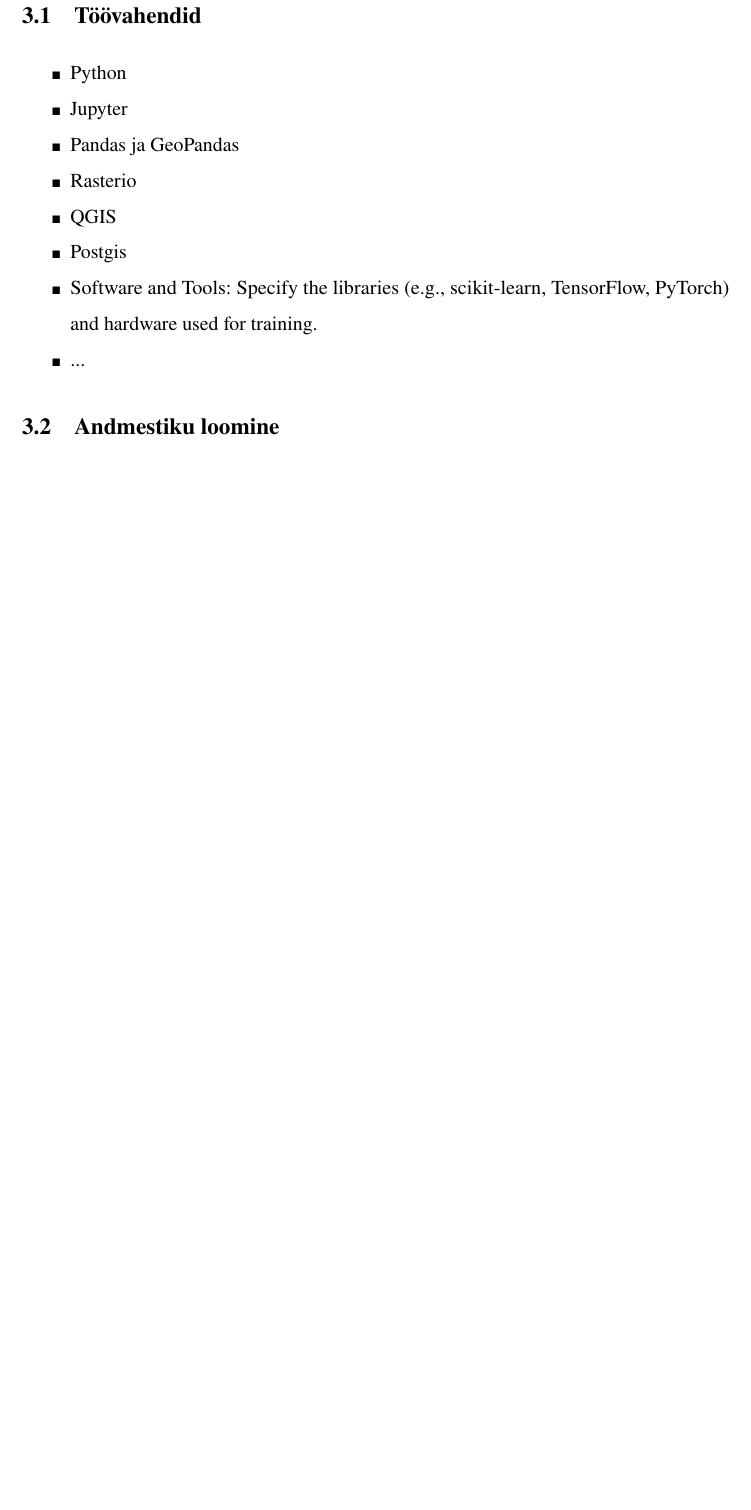
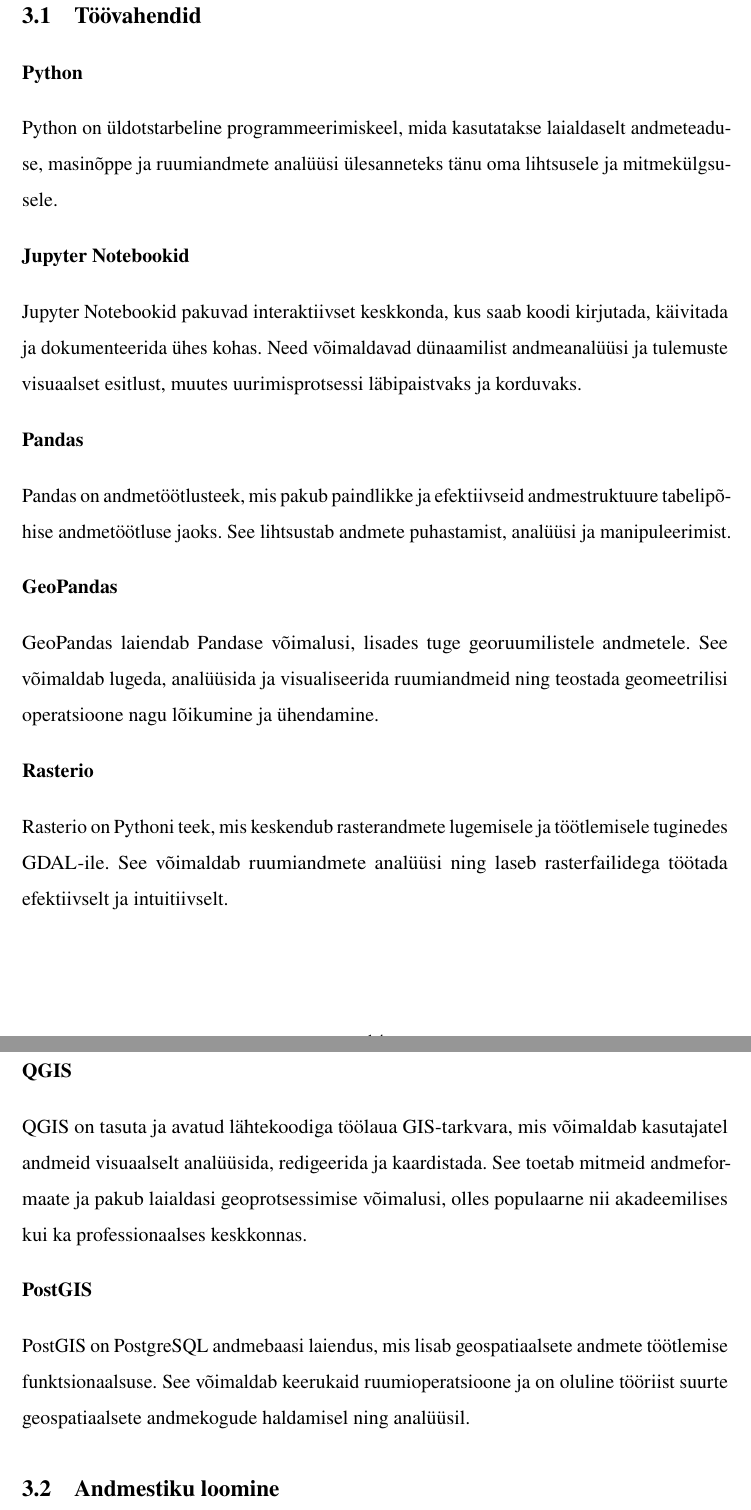
Before and after one commit to KristjanLuik/masters-thesis, a LaTeX thesis (main.tex, which reads chapters/lahendus.tex): part of page 14 of 23 before the commit and two parts of pages 14 and 15 of 23 after it, the two joined at a grey line, cut so that both start at the same text, the shorter picture padded with empty space. Compiled offline with pdfLaTeX.

Commit message:
gramma fixes and tools

```diff
--- a/chapters/lahendus.tex
+++ b/chapters/lahendus.tex
@@ -1,13 +1,71 @@
 \section{Töövahendid}
-\begin{itemize}
-    \item Python
-    \item Jupyter
-    \item Pandas ja GeoPandas
-    \item Rasterio
-    \item QGIS
-    \item Postgis
-    \item Software and Tools: Specify the libraries (e.g., scikit-learn, TensorFlow, PyTorch) and hardware used for training.
-    \item ...
-\end{itemize}
+
+
+\textbf{Python}
+
+Python on üldotstarbeline programmeerimiskeel, mida kasutatakse
+laialdaselt andmeteaduse, masinõppe ja ruumiandmete analüüsi ülesanneteks tänu
+oma lihtsusele ja mitmekülgsusele.
+
+
+
+\textbf{Jupyter Notebookid}\nopagebreak[4]
+
+Jupyter Notebookid pakuvad interaktiivset keskkonda, kus
+saab koodi kirjutada, käivitada ja dokumenteerida ühes kohas. Need võimaldavad
+dünaamilist andmeanalüüsi ja tulemuste visuaalset esitlust, muutes
+uurimisprotsessi läbipaistvaks ja korduvaks.
+
+
+
+\textbf{Pandas}\nopagebreak[4]
+
+Pandas on andmetöötlusteek, mis pakub paindlikke ja
+efektiivseid andmestruktuure tabelipõhise andmetöötluse jaoks. See lihtsustab
+andmete puhastamist, analüüsi ja manipuleerimist.
+
+
+
+\textbf{GeoPandas}\nopagebreak[4]
+
+GeoPandas laiendab Pandase võimalusi, lisades tuge georuumilistele
+andmetele. See võimaldab lugeda, analüüsida ja visualiseerida
+ruumiandmeid ning teostada geomeetrilisi operatsioone nagu lõikumine ja
+ühendamine.
+
+
+\textbf{Rasterio}\nopagebreak[4]
+
+Rasterio on Pythoni teek, mis keskendub rasterandmete lugemisele
+ja töötlemisele tuginedes GDAL-ile. See võimaldab ruumiandmete analüüsi
+ning laseb rasterfailidega töötada efektiivselt ja intuitiivselt.
+
+\textbf{QGIS}\nopagebreak[4]
+
+QGIS on tasuta ja avatud lähtekoodiga töölaua GIS-tarkvara, mis võimaldab
+kasutajatel andmeid visuaalselt analüüsida, redigeerida ja kaardistada. See
+toetab mitmeid andmeformaate ja pakub laialdasi geoprotsessimise võimalusi,
+olles populaarne nii akadeemilises kui ka professionaalses keskkonnas.
+
+
+\textbf{PostGIS}\nopagebreak[4]
+
+PostGIS on PostgreSQL andmebaasi laiendus, mis lisab geospatiaalsete
+andmete töötlemise funktsionaalsuse. See võimaldab keerukaid ruumioperatsioone
+ja on oluline tööriist suurte geospatiaalsete andmekogude haldamisel ning
+analüüsil.
+
+
+
+%\begin{itemize}
+%    \item Python
+%    \item Jupyter
+%    \item Pandas ja GeoPandas
+%    \item Rasterio
+%    \item QGIS
+%    \item PostGIS
+%    \item Software and Tools: Specify the libraries (e.g., scikit-learn, TensorFlow, PyTorch) and hardware used for %training.
+%    \item ...
+%\end{itemize}
 
 \input{chapters/andmestiku_loomine.tex}
```
Also changed, not shown: Theses.bib (+9 -0 lines), chapters/andmestiku_loomine.tex (+17 -15 lines), main.pdf, chapters/lahendus.tex (2 more changed lines).
